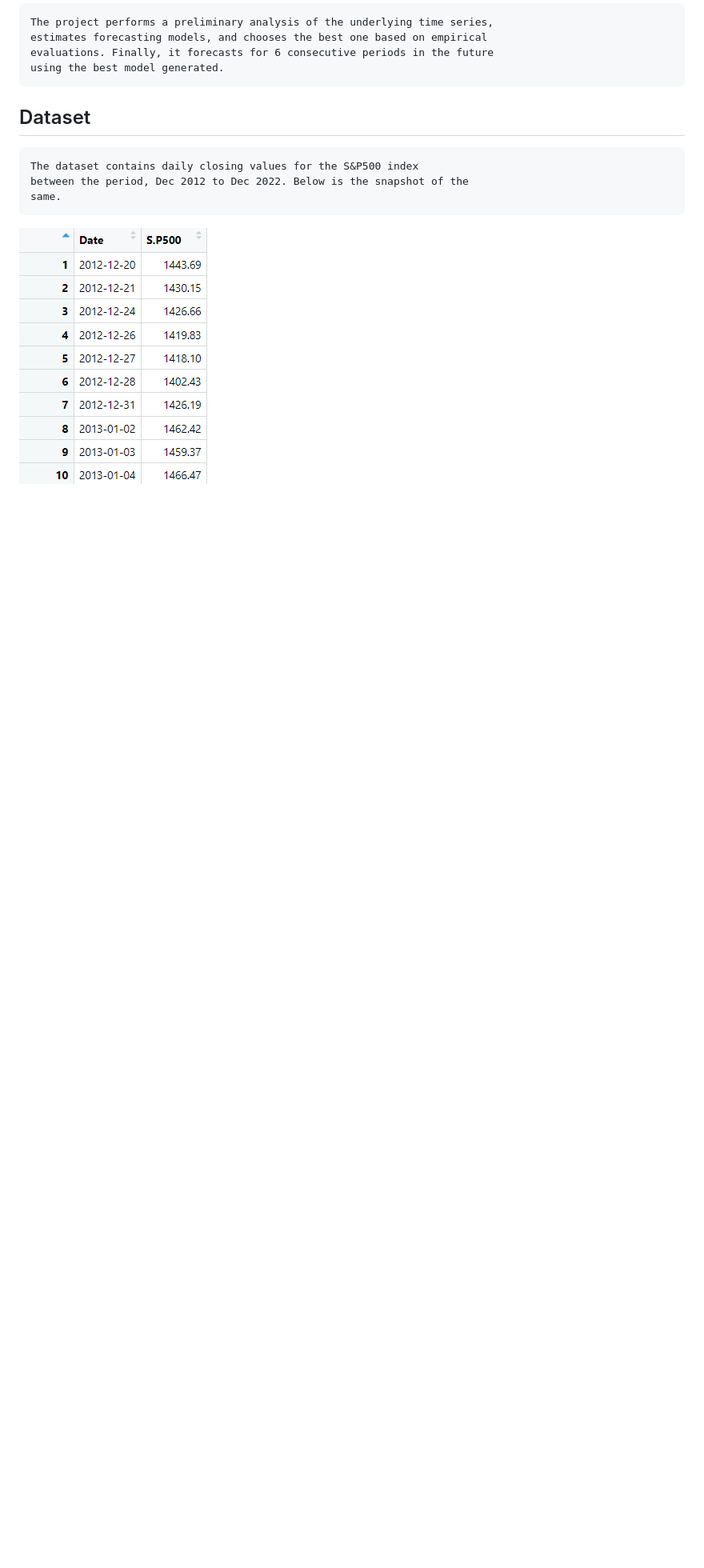
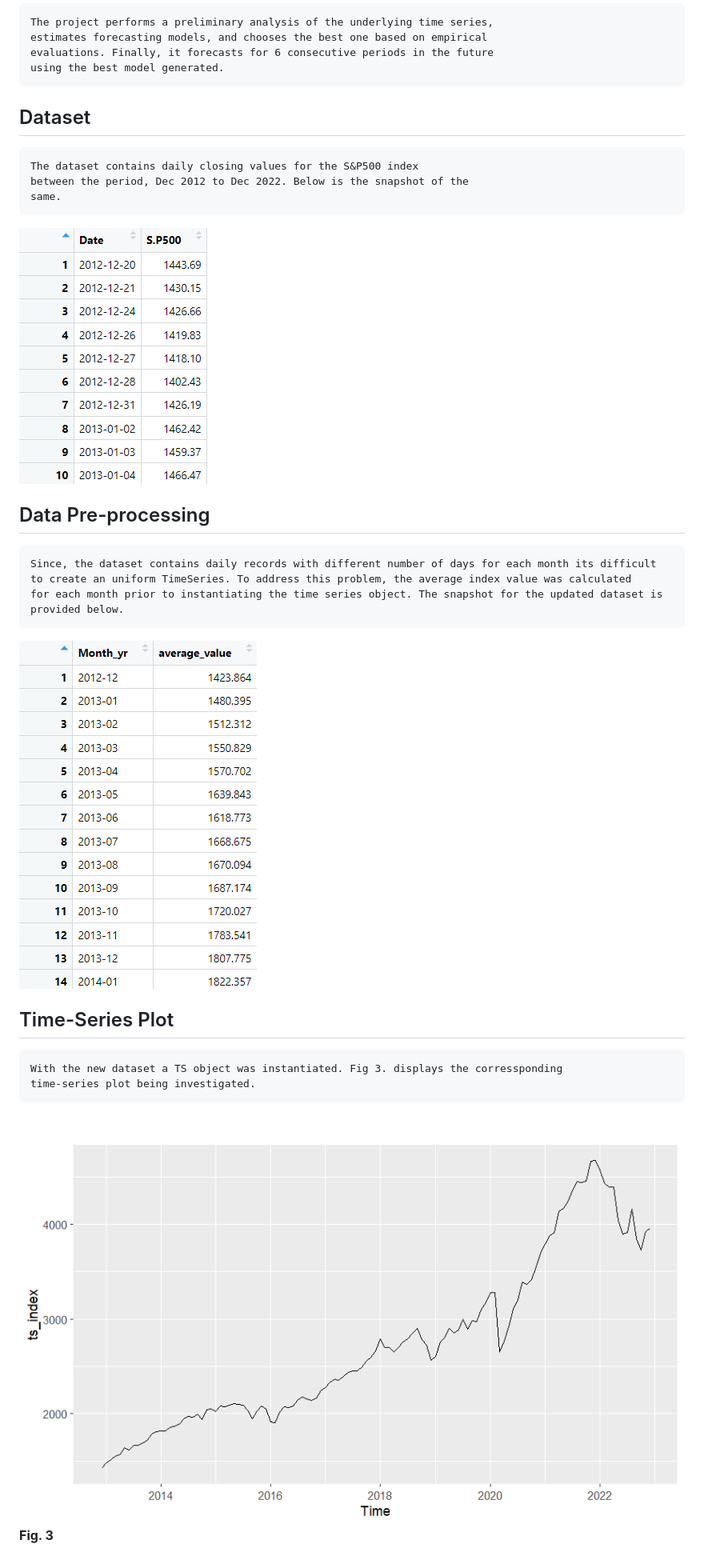
Before and after one commit to Maximus41/SP500-Time-Series-Analysis, a Markdown page: README.md, the part around the change. Shown: that part at 80% size. Drawn GitHub-style; pictures changed too: data/assets/preprocessed_dataset.png (added), data/assets/ts_plot.png (added); blank space fills up the shorter version.

Commit message:
gdded sections for preprocessing and the time series plot

```diff
--- a/README.md
+++ b/README.md
@@ -14,3 +14,17 @@ Time Series Analysis of **S&P500** Index between **Year** *2012* and *2022*
 	same.
 
 ![snapshot](/data/assets/dataset.png)
+
+## Data Pre-processing
+	Since, the dataset contains daily records with different number of days for each month its difficult
+	to create an uniform TimeSeries. To address this problem, the average index value was calculated
+	for each month prior to instantiating the time series object. The snapshot for the updated dataset is provided below.
+
+![pre_processed](/data/assets/preprocessed_dataset.png)
+
+## Time-Series Plot
+	With the new dataset a TS object was instantiated. Fig 3. displays the corressponding
+	time-series plot being investigated.
+
+![ts_plot](/data/assets/ts_plot.png)\
+          **Fig. 3**
```
